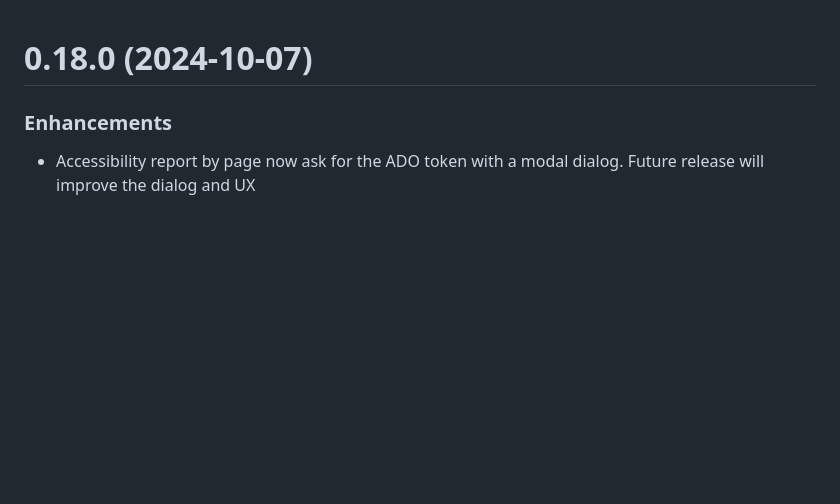
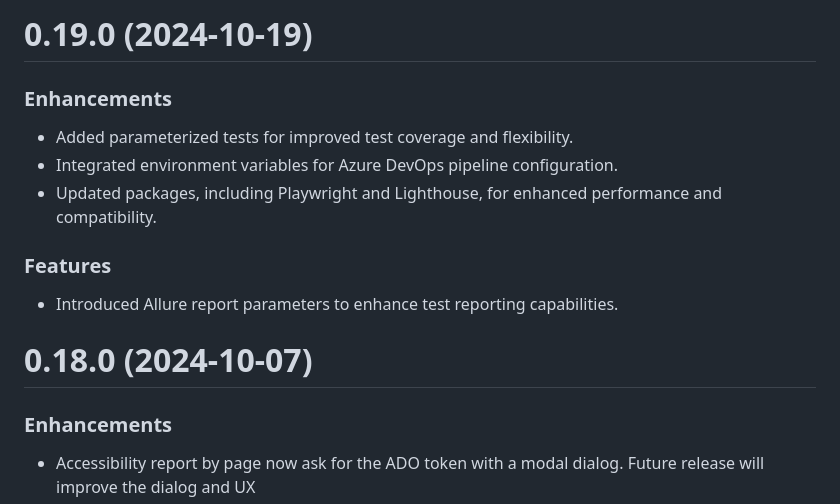
Before and after one commit to apis3445/Playwright, a Markdown page: CHANGELOG.md, the part around the change. Drawn GitHub-style; blank space fills up the shorter version.

Commit message:
[skip ci] Update CHANGELOG.md

```diff
--- a/CHANGELOG.md
+++ b/CHANGELOG.md
@@ -1,3 +1,15 @@
+# 0.19.0 (2024-10-19)
+
+### Enhancements
+
+- Added parameterized tests for improved test coverage and flexibility.
+- Integrated environment variables for Azure DevOps pipeline configuration.
+- Updated packages, including Playwright and Lighthouse, for enhanced performance and compatibility.
+
+### Features
+
+- Introduced Allure report parameters to enhance test reporting capabilities.
+
 # 0.18.0 (2024-10-07)
 
 ### Enhancements
```
